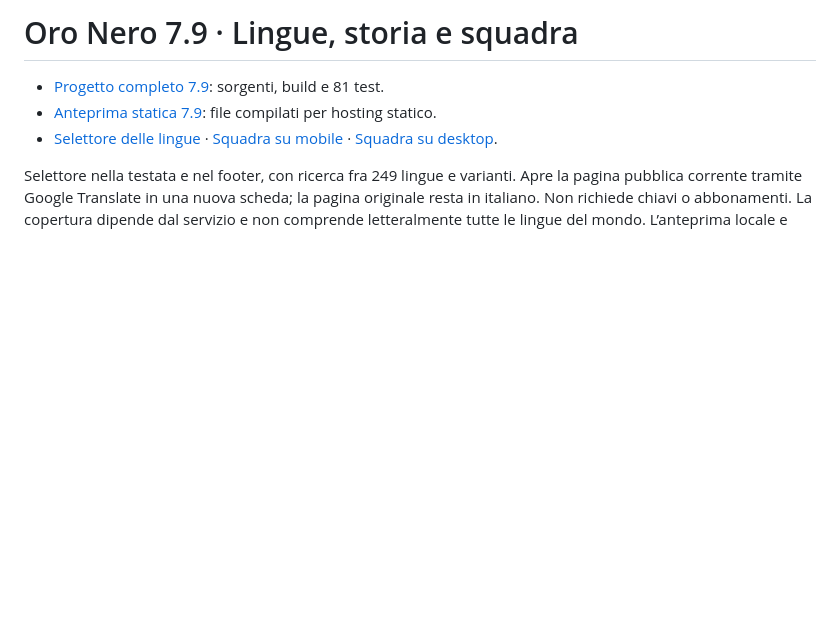
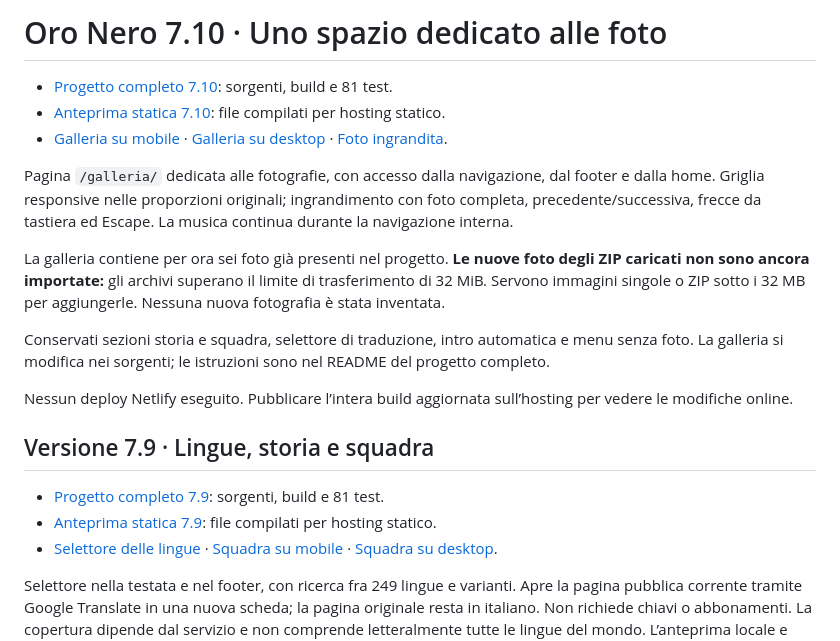
Before and after one commit to GiaMMark/GiaMMark, a Markdown page: downloads/README.md, the part around the change. Rendered like a GitHub page; blank space fills up the shorter version.

Commit message:
Add Oro Nero 7.10 dedicated photo gallery downloads

```diff
--- a/downloads/README.md
+++ b/downloads/README.md
@@ -1,4 +1,18 @@
-# Oro Nero 7.9 · Lingue, storia e squadra
+# Oro Nero 7.10 · Uno spazio dedicato alle foto
+
+- [Progetto completo 7.10](Oro-Nero-7.10-Galleria-Fotografica.zip): sorgenti, build e 81 test.
+- [Anteprima statica 7.10](Oro-Nero-7.10-Anteprima-statica.zip): file compilati per hosting statico.
+- [Galleria su mobile](Oro-Nero-7.10-Galleria-mobile.png) · [Galleria su desktop](Oro-Nero-7.10-Galleria-desktop.png) · [Foto ingrandita](Oro-Nero-7.10-Galleria-zoom.png).
+
+Pagina `/galleria/` dedicata alle fotografie, con accesso dalla navigazione, dal footer e dalla home. Griglia responsive nelle proporzioni originali; ingrandimento con foto completa, precedente/successiva, frecce da tastiera ed Escape. La musica continua durante la navigazione interna.
+
+La galleria contiene per ora sei foto già presenti nel progetto. **Le nuove foto degli ZIP caricati non sono ancora importate:** gli archivi superano il limite di trasferimento di 32 MiB. Servono immagini singole o ZIP sotto i 32 MB per aggiungerle. Nessuna nuova fotografia è stata inventata.
+
+Conservati sezioni storia e squadra, selettore di traduzione, intro automatica e menu senza foto. La galleria si modifica nei sorgenti; le istruzioni sono nel README del progetto completo.
+
+Nessun deploy Netlify eseguito. Pubblicare l’intera build aggiornata sull’hosting per vedere le modifiche online.
+
+## Versione 7.9 · Lingue, storia e squadra
 
 - [Progetto completo 7.9](Oro-Nero-7.9-Lingue-Storia-Squadra.zip): sorgenti, build e 81 test.
 - [Anteprima statica 7.9](Oro-Nero-7.9-Anteprima-statica.zip): file compilati per hosting statico.
```
Also changed, not shown: downloads/Oro-Nero-7.10-Galleria-desktop.png (added), downloads/Oro-Nero-7.10-Galleria-mobile.png (added), downloads/Oro-Nero-7.10-Galleria-zoom.png (added), 2 other files.
